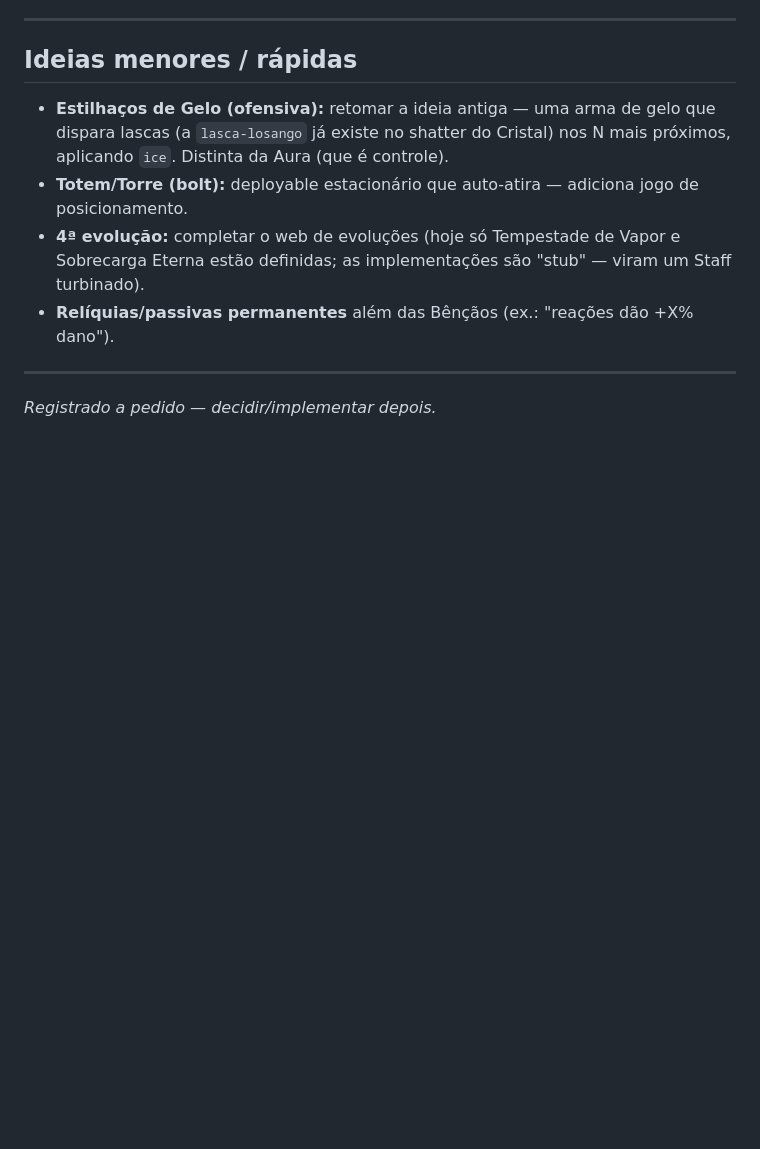
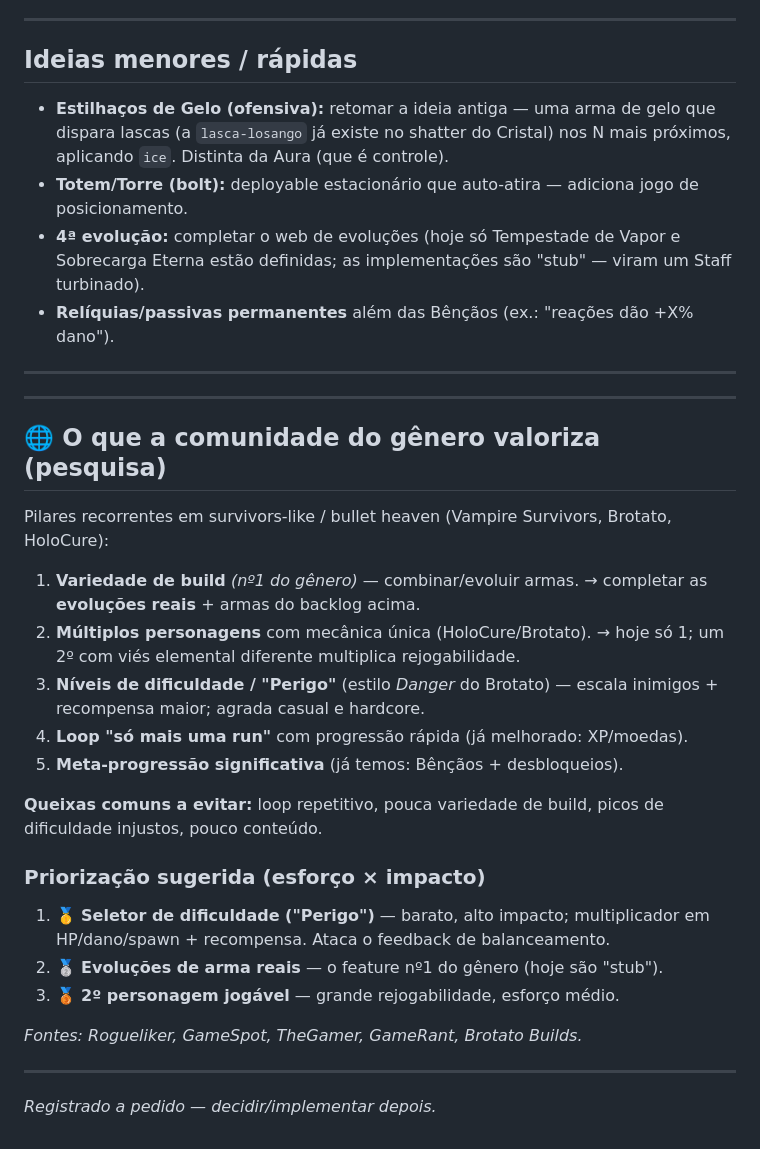
Before and after one commit to lopesleo/Guardiao-Game, a Markdown page: docs/IDEIAS_FUTURAS.md, the part around the change. Rendered like a GitHub page; blank space fills up the shorter version.

Commit message:
docs: pesquisa do genero (o que a comunidade valoriza) + priorizacao

```diff
--- a/docs/IDEIAS_FUTURAS.md
+++ b/docs/IDEIAS_FUTURAS.md
@@ -36,4 +36,27 @@ Lacunas: arma **defensiva/orbital**, arma **direcional**, gelo **ofensivo**.
 
 ---
 
+---
+
+## 🌐 O que a comunidade do gênero valoriza (pesquisa)
+
+Pilares recorrentes em survivors-like / bullet heaven (Vampire Survivors, Brotato, HoloCure):
+
+1. **Variedade de build** *(nº1 do gênero)* — combinar/evoluir armas. → completar as **evoluções reais** + armas do backlog acima.
+2. **Múltiplos personagens** com mecânica única (HoloCure/Brotato). → hoje só 1; um 2º com viés elemental diferente multiplica rejogabilidade.
+3. **Níveis de dificuldade / "Perigo"** (estilo *Danger* do Brotato) — escala inimigos + recompensa maior; agrada casual e hardcore.
+4. **Loop "só mais uma run"** com progressão rápida (já melhorado: XP/moedas).
+5. **Meta-progressão significativa** (já temos: Bênçãos + desbloqueios).
+
+**Queixas comuns a evitar:** loop repetitivo, pouca variedade de build, picos de dificuldade injustos, pouco conteúdo.
+
+### Priorização sugerida (esforço × impacto)
+1. 🥇 **Seletor de dificuldade ("Perigo")** — barato, alto impacto; multiplicador em HP/dano/spawn + recompensa. Ataca o feedback de balanceamento.
+2. 🥈 **Evoluções de arma reais** — o feature nº1 do gênero (hoje são "stub").
+3. 🥉 **2º personagem jogável** — grande rejogabilidade, esforço médio.
+
+*Fontes: Rogueliker, GameSpot, TheGamer, GameRant, Brotato Builds.*
+
+---
+
 *Registrado a pedido — decidir/implementar depois.*
```
